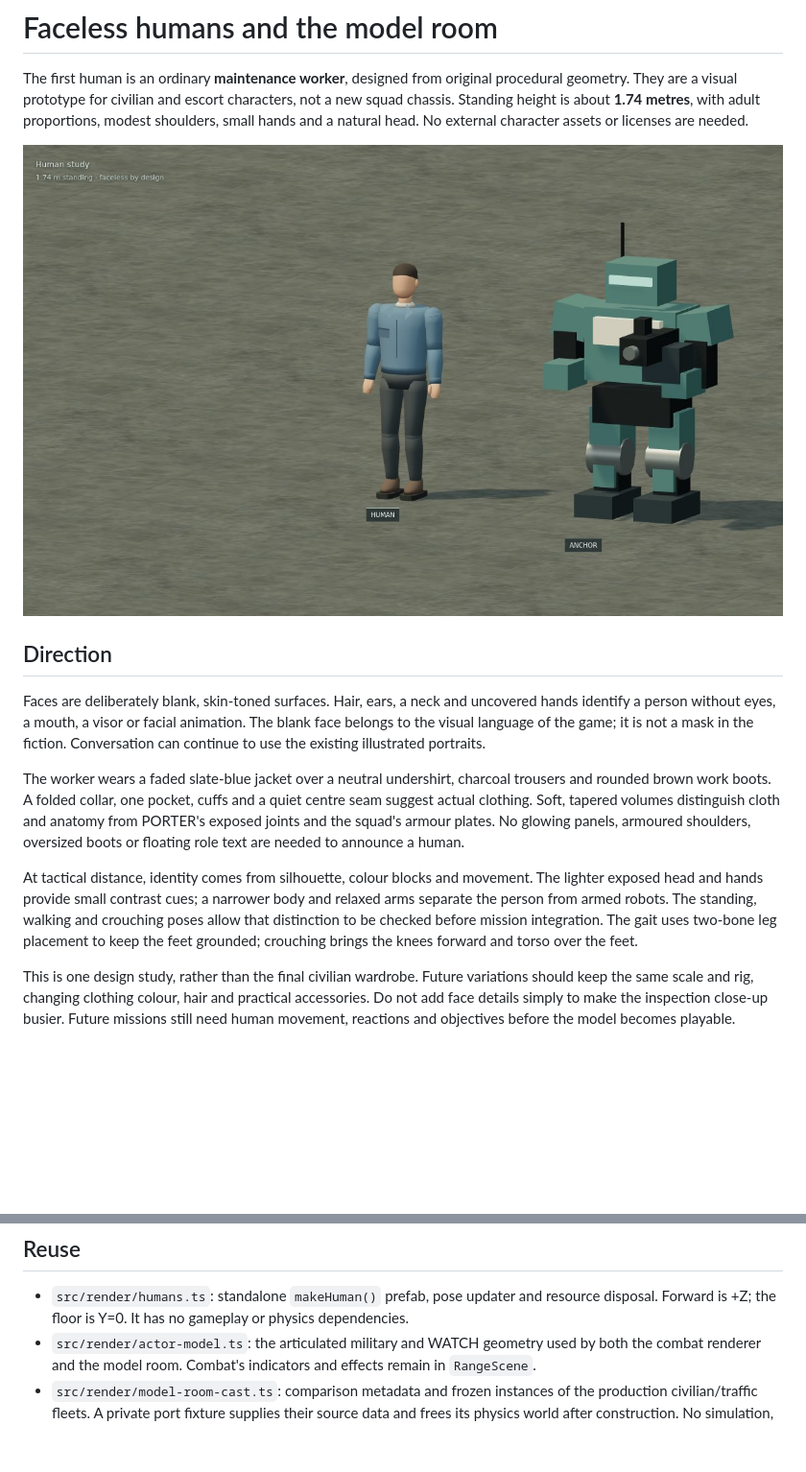
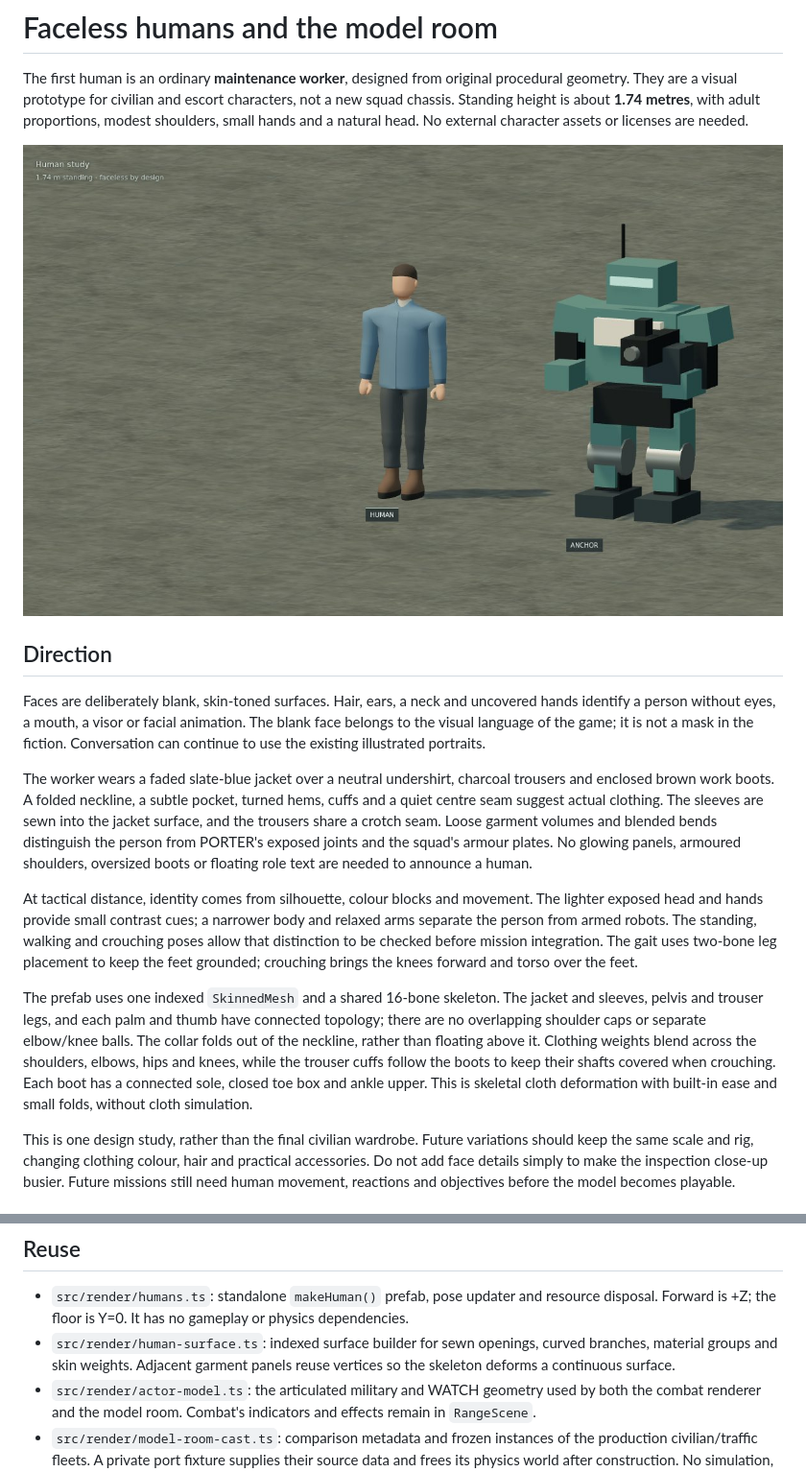
Before and after one commit to frostburn/amortization2, a Markdown page: docs/faceless-humans.md, 2 parts joined by grey strips. Shown at 96% size. Rendered like a GitHub page; pictures changed too: docs/images/faceless-human.jpg; blank space fills up the shorter version.

Commit message:
Rebuild civilian with connected garments and skeletal skinning

```diff
--- a/docs/faceless-humans.md
+++ b/docs/faceless-humans.md
@@ -8,9 +8,11 @@ The first human is an ordinary **maintenance worker**, designed from original pr
 
 Faces are deliberately blank, skin-toned surfaces. Hair, ears, a neck and uncovered hands identify a person without eyes, a mouth, a visor or facial animation. The blank face belongs to the visual language of the game; it is not a mask in the fiction. Conversation can continue to use the existing illustrated portraits.
 
-The worker wears a faded slate-blue jacket over a neutral undershirt, charcoal trousers and rounded brown work boots. A folded collar, one pocket, cuffs and a quiet centre seam suggest actual clothing. Soft, tapered volumes distinguish cloth and anatomy from PORTER's exposed joints and the squad's armour plates. No glowing panels, armoured shoulders, oversized boots or floating role text are needed to announce a human.
+The worker wears a faded slate-blue jacket over a neutral undershirt, charcoal trousers and enclosed brown work boots. A folded neckline, a subtle pocket, turned hems, cuffs and a quiet centre seam suggest actual clothing. The sleeves are sewn into the jacket surface, and the trousers share a crotch seam. Loose garment volumes and blended bends distinguish the person from PORTER's exposed joints and the squad's armour plates. No glowing panels, armoured shoulders, oversized boots or floating role text are needed to announce a human.
 
 At tactical distance, identity comes from silhouette, colour blocks and movement. The lighter exposed head and hands provide small contrast cues; a narrower body and relaxed arms separate the person from armed robots. The standing, walking and crouching poses allow that distinction to be checked before mission integration. The gait uses two-bone leg placement to keep the feet grounded; crouching brings the knees forward and torso over the feet.
+
+The prefab uses one indexed `SkinnedMesh` and a shared 16-bone skeleton. The jacket and sleeves, pelvis and trouser legs, and each palm and thumb have connected topology; there are no overlapping shoulder caps or separate elbow/knee balls. The collar folds out of the neckline, rather than floating above it. Clothing weights blend across the shoulders, elbows, hips and knees, while the trouser cuffs follow the boots to keep their shafts covered when crouching. Each boot has a connected sole, closed toe box and ankle upper. This is skeletal cloth deformation with built-in ease and small folds, without cloth simulation.
 
 This is one design study, rather than the final civilian wardrobe. Future variations should keep the same scale and rig, changing clothing colour, hair and practical accessories. Do not add face details simply to make the inspection close-up busier. Future missions still need human movement, reactions and objectives before the model becomes playable.
 
@@ -37,6 +39,7 @@ The human stays in the lineup. ANCHOR, ROOK and PORTER are shown by default. NEE
 ## Reuse
 
 - `src/render/humans.ts`: standalone `makeHuman()` prefab, pose updater and resource disposal. Forward is +Z; the floor is Y=0. It has no gameplay or physics dependencies.
+- `src/render/human-surface.ts`: indexed surface builder for sewn openings, curved branches, material groups and skin weights. Adjacent garment panels reuse vertices so the skeleton deforms a continuous surface.
 - `src/render/actor-model.ts`: the articulated military and WATCH geometry used by both the combat renderer and the model room. Combat's indicators and effects remain in `RangeScene`.
 - `src/render/model-room-cast.ts`: comparison metadata and frozen instances of the production civilian/traffic fleets. A private port fixture supplies their source data and frees its physics world after construction. No simulation, sound or AI runs in the viewer.
 - `src/model-room.ts`: independent orbitable Three.js page, sharing game materials and camera constants, with optional name plates and a one-metre grid.
```
Also changed, not shown: 3 other files.
